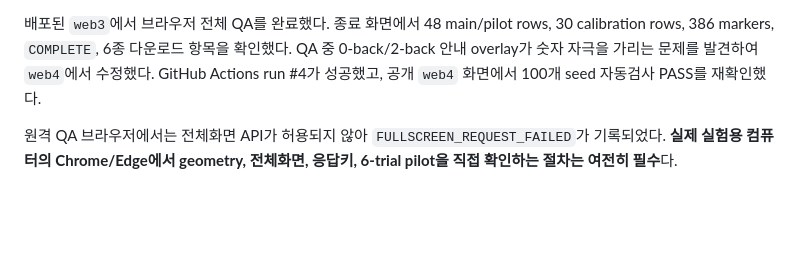
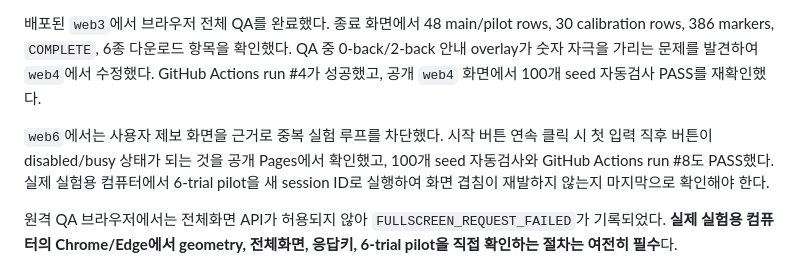
Before and after one commit to ggy5555/arhud-eeg-experiment, a Markdown page: IMPLEMENTATION_STATUS.md, the part around the change. GitHub-like rendering; blank space fills up the shorter version.

Commit message:
docs: record web6 public QA

```diff
--- a/IMPLEMENTATION_STATUS.md
+++ b/IMPLEMENTATION_STATUS.md
@@ -36,6 +36,8 @@
 
 배포된 `web3`에서 브라우저 전체 QA를 완료했다. 종료 화면에서 48 main/pilot rows, 30 calibration rows, 386 markers, `COMPLETE`, 6종 다운로드 항목을 확인했다. QA 중 0-back/2-back 안내 overlay가 숫자 자극을 가리는 문제를 발견하여 `web4`에서 수정했다. GitHub Actions run #4가 성공했고, 공개 `web4` 화면에서 100개 seed 자동검사 PASS를 재확인했다.
 
+`web6`에서는 사용자 제보 화면을 근거로 중복 실험 루프를 차단했다. 시작 버튼 연속 클릭 시 첫 입력 직후 버튼이 disabled/busy 상태가 되는 것을 공개 Pages에서 확인했고, 100개 seed 자동검사와 GitHub Actions run #8도 PASS했다. 실제 실험용 컴퓨터에서 6-trial pilot을 새 session ID로 실행하여 화면 겹침이 재발하지 않는지 마지막으로 확인해야 한다.
+
 원격 QA 브라우저에서는 전체화면 API가 허용되지 않아 `FULLSCREEN_REQUEST_FAILED`가 기록되었다. **실제 실험용 컴퓨터의 Chrome/Edge에서 geometry, 전체화면, 응답키, 6-trial pilot을 직접 확인하는 절차는 여전히 필수**다.
 
 ## ⚠️ 장비 확인 후 필요
```
